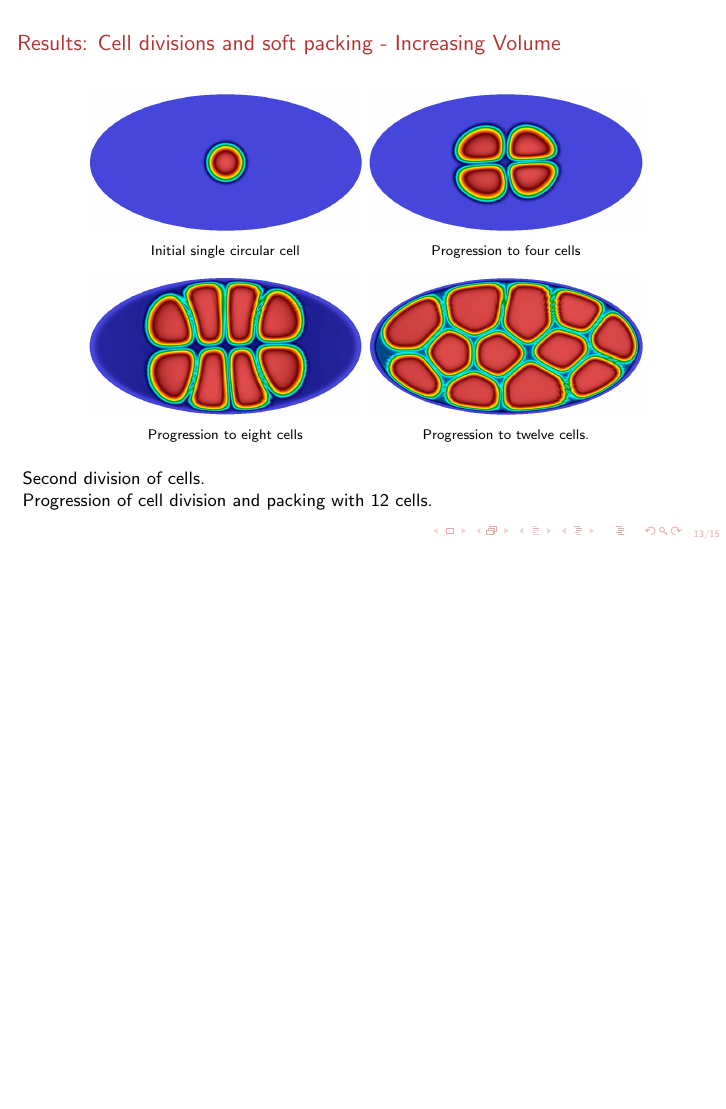
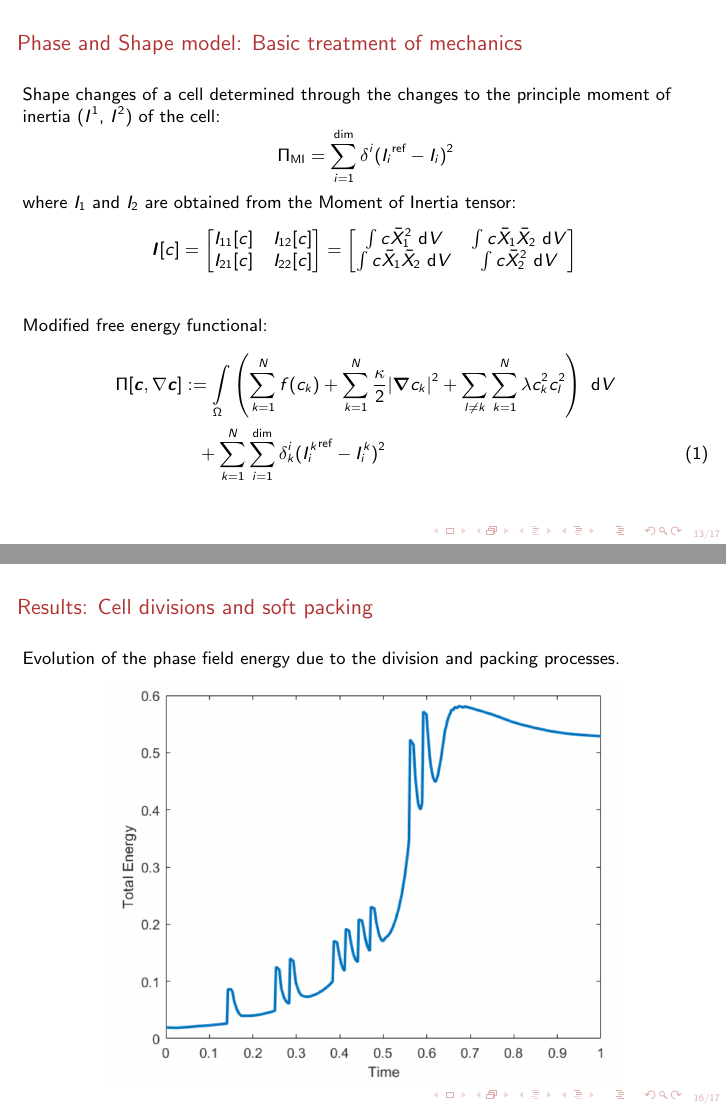
Before and after one commit to auddya/Talks, LaTeX slides (usnccm2019.tex): page 13 of 15 before the commit and pages 13 and 16 of 17 after it, the two joined at a grey line, the shorter picture padded with empty space. Compiled offline with pdfLaTeX.

Commit message:
Latest Version

```diff
--- a/usnccm2019.tex
+++ b/usnccm2019.tex
@@ -419,6 +419,33 @@ Kinetics:
 %%%Slide 5%%%
 
 \frame{
+	\frametitle{Phase and Shape model: Basic treatment of mechanics}
+	Shape changes of a cell determined through the changes to the principle moment of inertia ($I^1$, $I^2$) of the cell:
+	\begin{equation*}
+	\Pi_{\text{MI}} = \sum_{i=1}^{\text{dim}}\delta^i ({I_i} ^\text{ref}-I_i)^2
+	\end{equation*}
+	where $I_1$ and $I_2$ are obtained from the Moment of Inertia tensor:
+	\begin{equation*}
+	\bI[c] =
+	\begin{bmatrix}
+	I_{11}[c] & I_{12}[c] \\
+	I_{21}[c] & I_{22}[c]
+	\end{bmatrix}
+	=
+	\begin{bmatrix}
+	\int c \bar{X}_1^2 ~\text{d}V   & \int c\bar{X}_1 \bar{X}_2 ~\text{d}V\\
+	\int c\bar{X}_1 \bar{X}_2 ~\text{d}V & \int c\bar{X}_2^2 ~\text{d}V
+	\end{bmatrix}
+	\label{equ:MomentOfInertia}
+	\end{equation*}\\
+	\vspace{0.2in}
+	Modified free energy functional:
+	\begin{align}
+	\Pi[\bc,\nabla\bc] &:= \int\limits_{\Omega} \left(\sum_{k=1}^{N} f(c_k) + \sum_{k=1}^{N} \frac{\kappa}{2}\vert\grad c_k\vert^2 + \sum_{l\ne k}\sum_{k=1}^{N}\lambda c_k^2 c_l^2 \right) ~\text{d}V\nonumber\\
+	&\phantom{+}+ \sum_{k=1}^{N}\sum_{i=1}^{\text{dim}}\delta_k^i ({I^k_i} ^\text{ref}-I^k_i)^2
+	\end{align}
+}
+\frame{
 	\frametitle{Results: Cell divisions and soft packing - Increasing Volume}
 	\begin{figure}[h!]
 		\centering
@@ -485,6 +512,13 @@ Kinetics:
 %	\end{figure}
 %}
 
+\frame{
+	\frametitle{Results: Cell divisions and soft packing}
+	Evolution of the phase field energy due to the division and packing processes.
+	\begin{figure}
+		\begin{center} \includegraphics[width=0.75\textwidth]{figures2/energyNoMechanics.png} \end{center}
+	\end{figure}
+}
 %%%Slide 7%%%
 
 %\frame{
```
